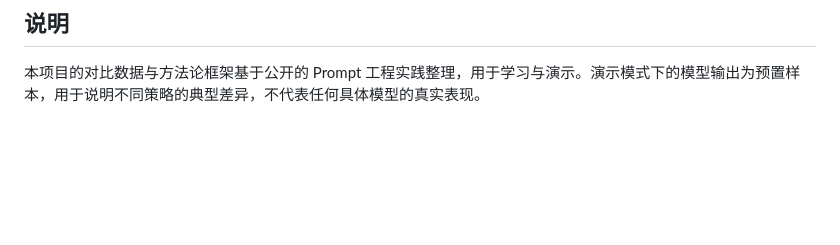
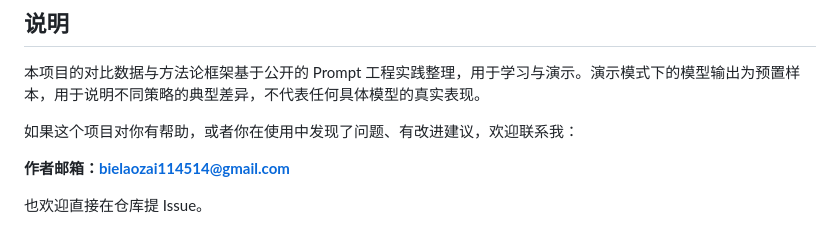
Before and after one commit to bielaozai114514/promptlab, a Markdown page: README.md, the part around the change. Rendered like a GitHub page; blank space fills up the shorter version.

Commit message:
docs: 补充作者联系方式
- README 说明章节加入作者邮箱，便于反馈与交流

```diff
--- a/README.md
+++ b/README.md
@@ -156,3 +156,9 @@ npx serve .
 ## 说明
 
 本项目的对比数据与方法论框架基于公开的 Prompt 工程实践整理，用于学习与演示。演示模式下的模型输出为预置样本，用于说明不同策略的典型差异，不代表任何具体模型的真实表现。
+
+如果这个项目对你有帮助，或者你在使用中发现了问题、有改进建议，欢迎联系我：
+
+**作者邮箱：bielaozai114514@gmail.com**
+
+也欢迎直接在仓库提 Issue。
```
